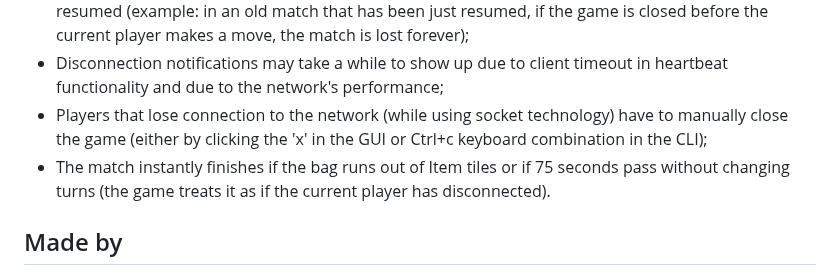
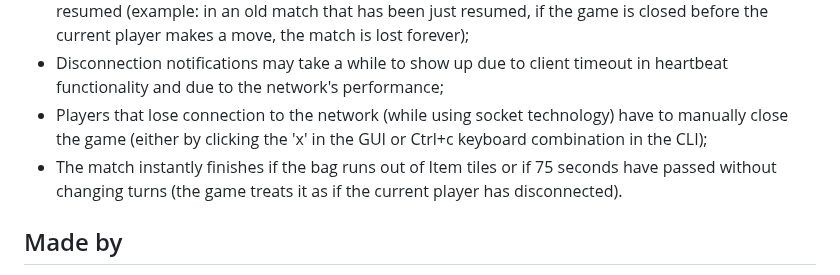
Before and after one commit to DanielStraface/ing-sw-2023-Pasinetti-Rossi-Straface-Panarotto, a Markdown page: README.md, the part around the change. Rendered like a GitHub page.

Commit message:
ReadMe adjustment

```diff
--- a/README.md
+++ b/README.md
@@ -58,7 +58,7 @@ The project includes:
 * In order to save a match, one turn MUST have passed, this is true also for matches that have been just resumed (example: in an old match that has been just resumed, if the game is closed before the current player makes a move, the match is lost forever);
 * Disconnection notifications may take a while to show up due to client timeout in heartbeat functionality and due to the network's performance;
 * Players that lose connection to the network (while using socket technology) have to manually close the game (either by clicking the 'x' in the GUI or Ctrl+c keyboard combination in the CLI);
-* The match instantly finishes if the bag runs out of Item tiles or if 75 seconds pass without changing turns (the game treats it as if the current player has disconnected).
+* The match instantly finishes if the bag runs out of Item tiles or if 75 seconds have passed without changing turns (the game treats it as if the current player has disconnected).
 
 
 
```
